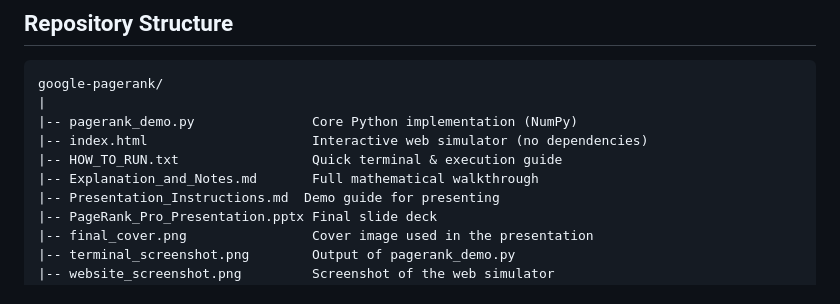
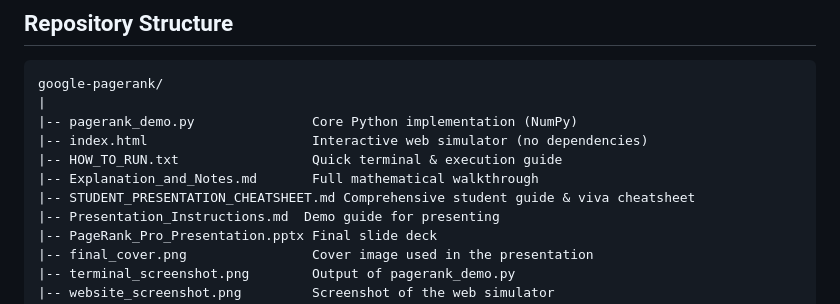
Before and after one commit to Vanshdev3/Google-PageRank, a Markdown page: README.md, the part around the change. Rendered like a GitHub page.

Commit message:
Add student presentation cheatsheet and update explanation notes

```diff
--- a/README.md
+++ b/README.md
@@ -25,6 +25,7 @@ google-pagerank/
 |-- index.html                     Interactive web simulator (no dependencies)
 |-- HOW_TO_RUN.txt                 Quick terminal & execution guide
 |-- Explanation_and_Notes.md       Full mathematical walkthrough
+|-- STUDENT_PRESENTATION_CHEATSHEET.md Comprehensive student guide & viva cheatsheet
 |-- Presentation_Instructions.md  Demo guide for presenting
 |-- PageRank_Pro_Presentation.pptx Final slide deck
 |-- final_cover.png                Cover image used in the presentation
```
Also changed, not shown: Explanation_and_Notes.md (+2 -0 lines), STUDENT_PRESENTATION_CHEATSHEET.md (added, +303 -0 lines).
